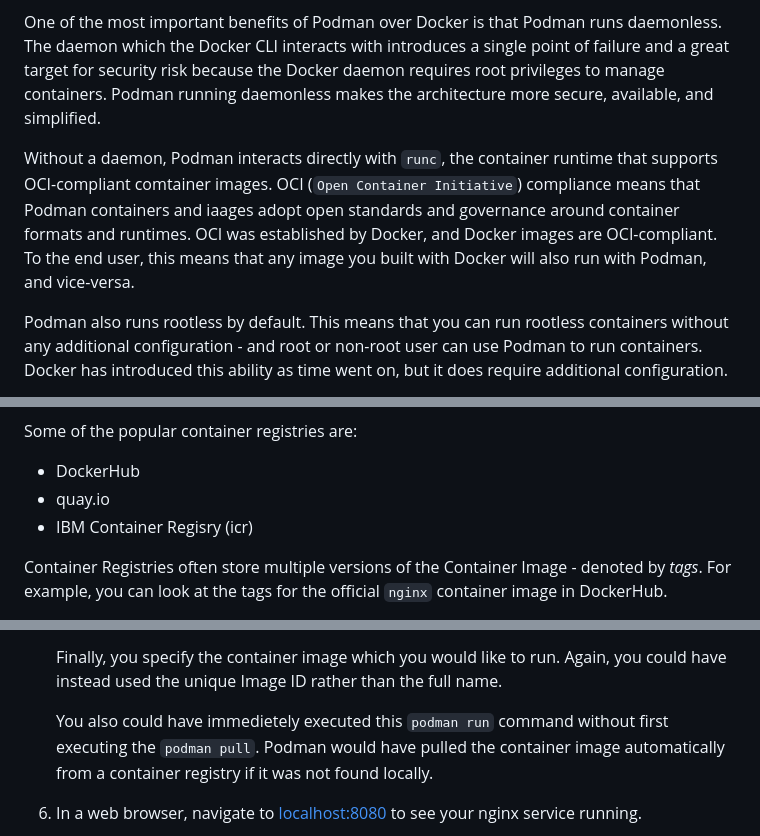
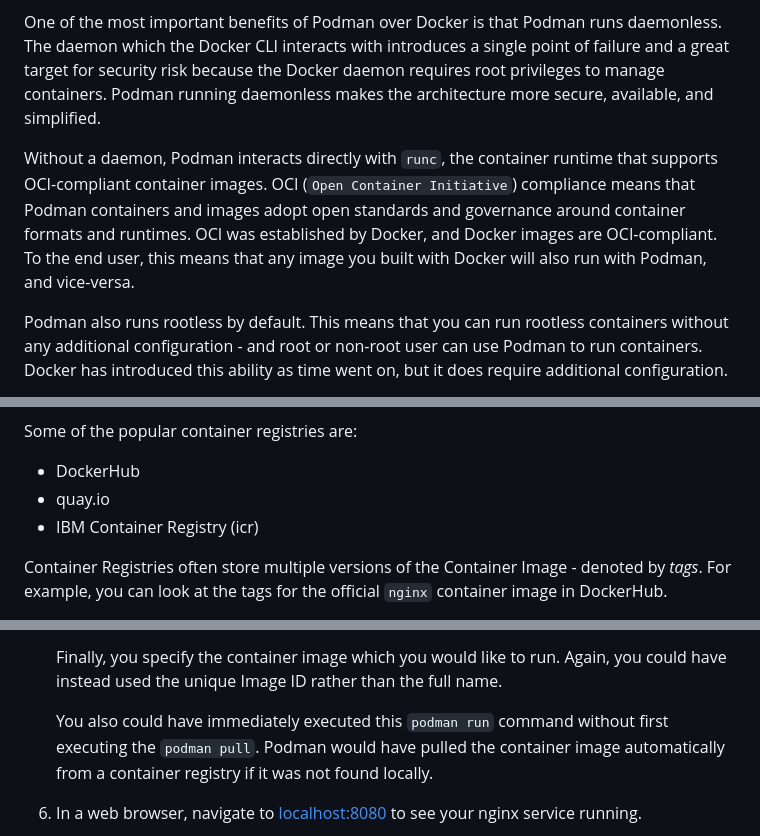
Before and after one commit to mmondics/podman-intro, a Markdown page: README.md, 3 parts joined by grey strips. Drawn GitHub-style.

Commit message:
typos, spelling, formatting

```diff
--- a/README.md
+++ b/README.md
@@ -64,7 +64,7 @@ As mentioned in the previous section, those who are familiar with Docker can qui
 
 One of the most important benefits of Podman over Docker is that Podman runs daemonless. The daemon which the Docker CLI interacts with introduces a single point of failure and a great target for security risk because the Docker daemon requires root privileges to manage containers. Podman running daemonless makes the architecture more secure, available, and simplified.
 
-Without a daemon, Podman interacts directly with `runc`, the container runtime that supports OCI-compliant comtainer images. OCI (`Open Container Initiative`) compliance means that Podman containers and iaages adopt open standards and governance around container formats and runtimes. OCI was established by Docker, and Docker images are OCI-compliant. To the end user, this means that any image you built with Docker will also run with Podman, and vice-versa.
+Without a daemon, Podman interacts directly with `runc`, the container runtime that supports OCI-compliant container images. OCI (`Open Container Initiative`) compliance means that Podman containers and images adopt open standards and governance around container formats and runtimes. OCI was established by Docker, and Docker images are OCI-compliant. To the end user, this means that any image you built with Docker will also run with Podman, and vice-versa.
 
 Podman also runs rootless by default. This means that you can run rootless containers without any additional configuration - and root or non-root user can use Podman to run containers. Docker has introduced this ability as time went on, but it does require additional configuration.
 
@@ -79,7 +79,7 @@ Lastly, Podman supports the concept of deploying multiple containers in one Pod.
 Some of the popular container registries are:
 - DockerHub
 - quay.io
-- IBM Container Regisry (icr)
+- IBM Container Registry (icr)
 
 Container Registries often store multiple versions of the Container Image - denoted by *tags*. For example, you can look at the tags for the official `nginx` container image in DockerHub.
 
@@ -185,7 +185,7 @@ Now that you have a container image stored locally, the next step is to run it a
 
     Finally, you specify the container image which you would like to run. Again, you could have instead used the unique Image ID rather than the full name.
 
-    You also could have immedietely executed this `podman run` command without first executing the `podman pull`. Podman would have pulled the container image automatically from a container registry if it was not found locally.
+    You also could have immediately executed this `podman run` command without first executing the `podman pull`. Podman would have pulled the container image automatically from a container registry if it was not found locally.
 
 6. In a web browser, navigate to <localhost:8080> to see your nginx service running.
 
```
Also changed, not shown: other parts of README.md (+18 -18 lines).
